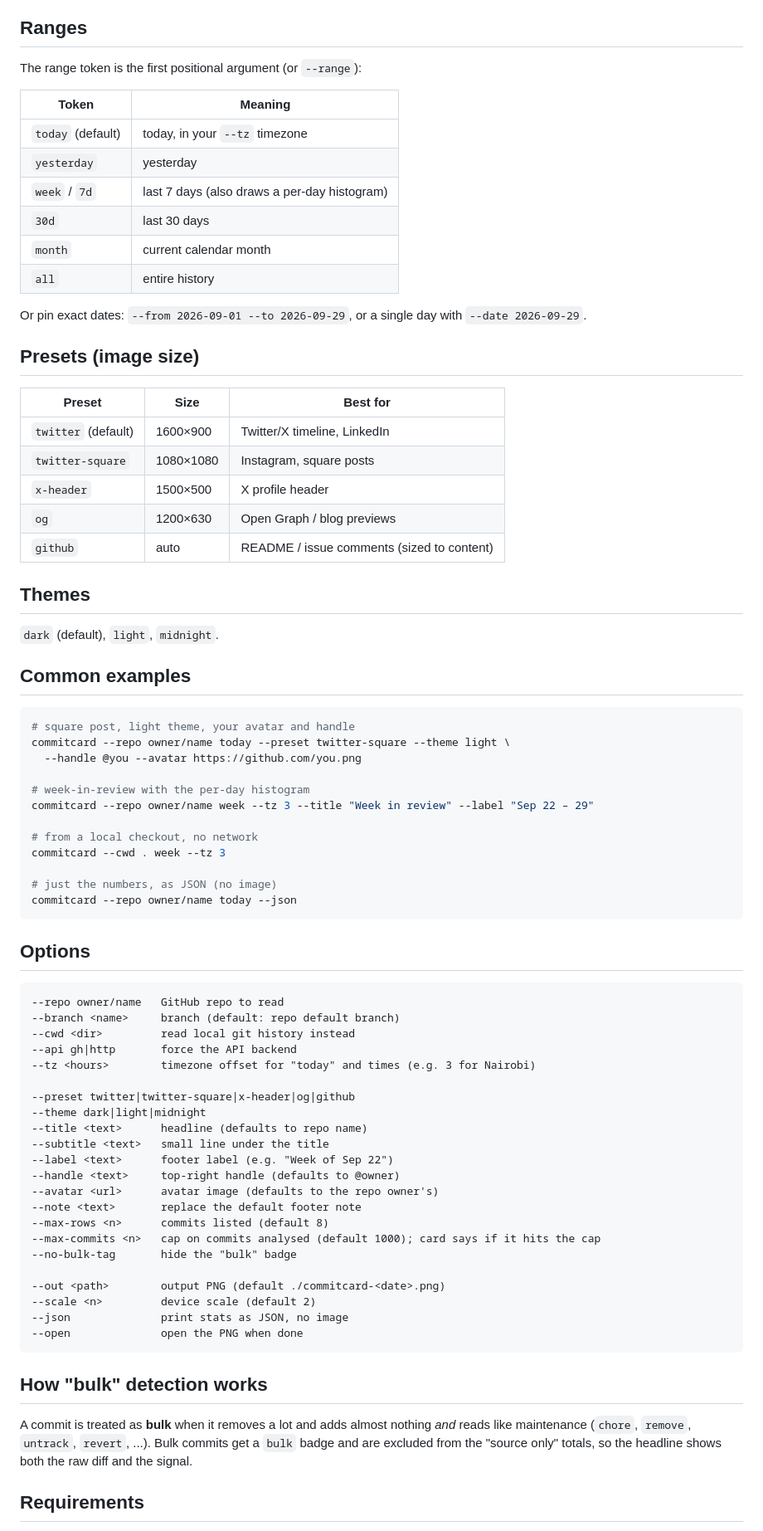
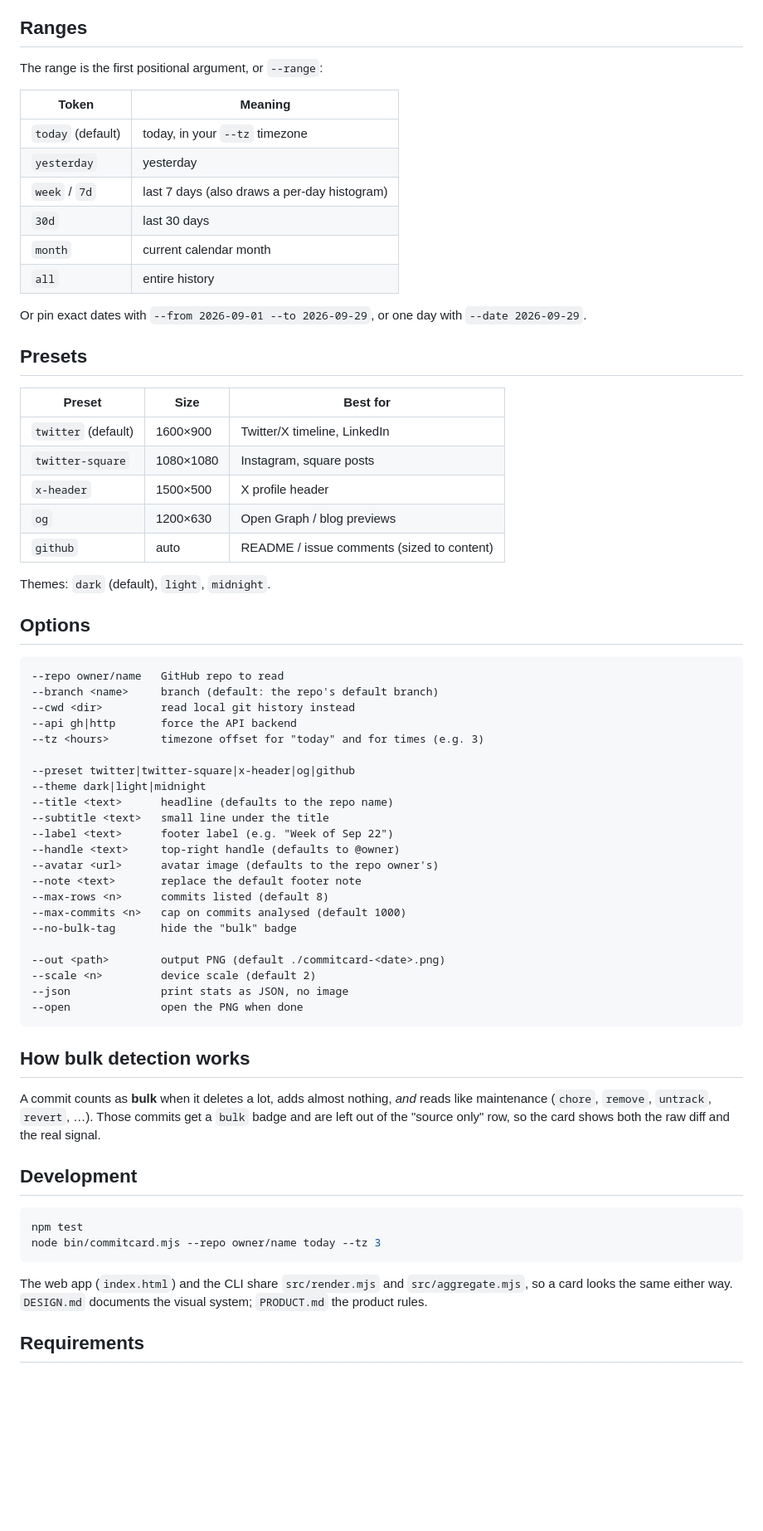
Before and after one commit to iamtyroon/commitcard, a Markdown page: README.md, the part around one of its changes. Shown at 83% size. Rendered like a GitHub page; blank space fills up the shorter version.

````diff
--- a/README.md
+++ b/README.md
@@ -44,7 +68,7 @@ commitcard --repo owner/name today
 
 ## Ranges
 
-The range token is the first positional argument (or `--range`):
+The range is the first positional argument, or `--range`:
 
 | Token | Meaning |
 |---|---|
@@ -55,9 +79,9 @@ The range token is the first positional argument (or `--range`):
 | `month` | current calendar month |
 | `all` | entire history |
 
-Or pin exact dates: `--from 2026-09-01 --to 2026-09-29`, or a single day with `--date 2026-09-29`.
+Or pin exact dates with `--from 2026-09-01 --to 2026-09-29`, or one day with `--date 2026-09-29`.
 
-## Presets (image size)
+## Presets
 
 | Preset | Size | Best for |
 |---|---|---|
@@ -67,59 +91,50 @@ Or pin exact dates: `--from 2026-09-01 --to 2026-09-29`, or a single day with `-
 | `og` | 1200×630 | Open Graph / blog previews |
 | `github` | auto | README / issue comments (sized to content) |
 
-## Themes
-
-`dark` (default), `light`, `midnight`.
-
-## Common examples
-
-```bash
-# square post, light theme, your avatar and handle
-commitcard --repo owner/name today --preset twitter-square --theme light \
-  --handle @you --avatar https://github.com/you.png
-
-# week-in-review with the per-day histogram
-commitcard --repo owner/name week --tz 3 --title "Week in review" --label "Sep 22 – 29"
-
-# from a local checkout, no network
-commitcard --cwd . week --tz 3
-
-# just the numbers, as JSON (no image)
-commitcard --repo owner/name today --json
-```
+Themes: `dark` (default), `light`, `midnight`.
 
 ## Options
 
-```
+~~~text
 --repo owner/name   GitHub repo to read
---branch <name>     branch (default: repo default branch)
+--branch <name>     branch (default: the repo's default branch)
 --cwd <dir>         read local git history instead
 --api gh|http       force the API backend
---tz <hours>        timezone offset for "today" and times (e.g. 3 for Nairobi)
+--tz <hours>        timezone offset for "today" and for times (e.g. 3)
 
 --preset twitter|twitter-square|x-header|og|github
 --theme dark|light|midnight
---title <text>      headline (defaults to repo name)
+--title <text>      headline (defaults to the repo name)
 --subtitle <text>   small line under the title
 --label <text>      footer label (e.g. "Week of Sep 22")
 --handle <text>     top-right handle (defaults to @owner)
 --avatar <url>      avatar image (defaults to the repo owner's)
 --note <text>       replace the default footer note
 --max-rows <n>      commits listed (default 8)
---max-commits <n>   cap on commits analysed (default 1000); card says if it hits the cap
+--max-commits <n>   cap on commits analysed (default 1000)
 --no-bulk-tag       hide the "bulk" badge
 
 --out <path>        output PNG (default ./commitcard-<date>.png)
 --scale <n>         device scale (default 2)
 --json              print stats as JSON, no image
 --open              open the PNG when done
-```
+~~~
 
-## How "bulk" detection works
+## How bulk detection works
 
-A commit is treated as **bulk** when it removes a lot and adds almost nothing *and* reads like
-maintenance (`chore`, `remove`, `untrack`, `revert`, ...). Bulk commits get a `bulk` badge and are
-excluded from the "source only" totals, so the headline shows both the raw diff and the signal.
+A commit counts as **bulk** when it deletes a lot, adds almost nothing, *and* reads like
+maintenance (`chore`, `remove`, `untrack`, `revert`, …). Those commits get a `bulk` badge and are
+left out of the "source only" row, so the card shows both the raw diff and the real signal.
+
+## Development
+
+~~~bash
+npm test
+node bin/commitcard.mjs --repo owner/name today --tz 3
+~~~
+
+The web app (`index.html`) and the CLI share `src/render.mjs` and `src/aggregate.mjs`, so a card
+looks the same either way. `DESIGN.md` documents the visual system; `PRODUCT.md` the product rules.
 
 ## Requirements
 
````
Also changed, not shown: other parts of README.md (+52 -36 lines), docs/example.png, 2 other files.
